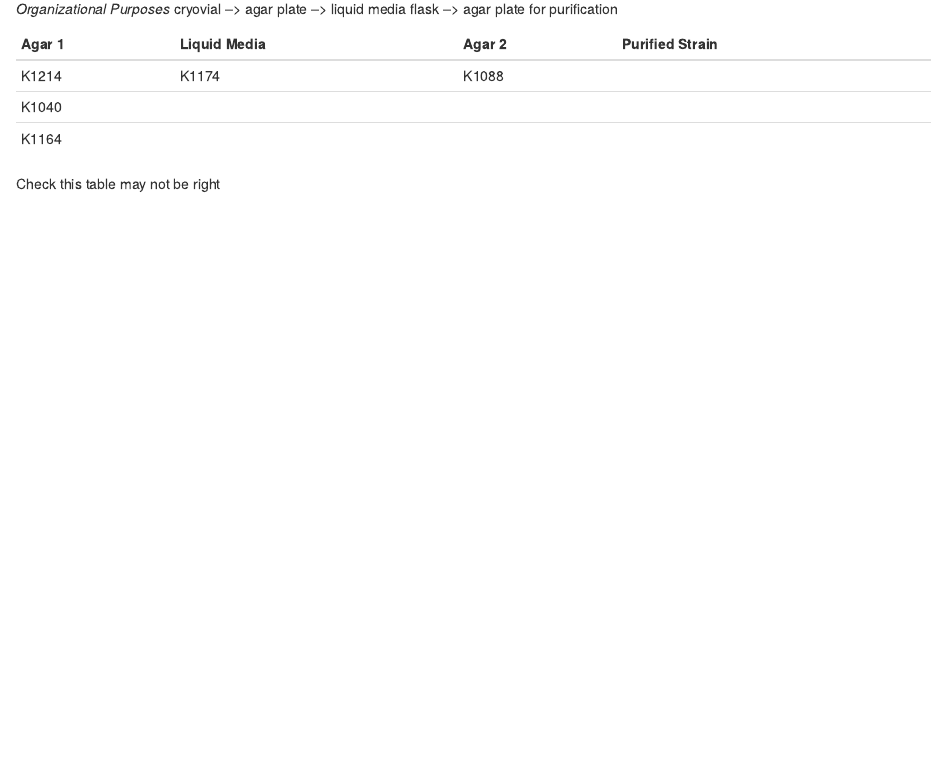
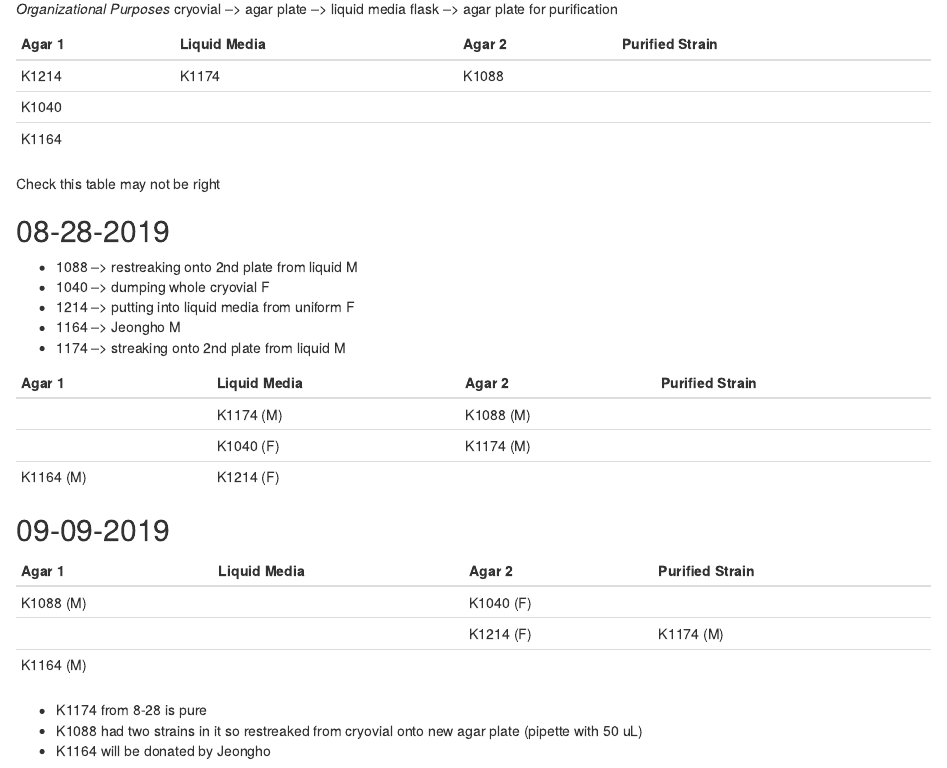
Before and after one commit to ckang30/LabNotebook, an R Markdown document (book/2019_08.Rmd): the page in a window 1100 px wide, from 1470 px down. Rendered offline with R 4.5, knitr and Pandoc, with nearby package versions.

Commit message:
update 09.13.2019

```diff
--- a/book/2019_08.Rmd
+++ b/book/2019_08.Rmd
@@ -81,3 +81,30 @@ cryovial --> agar plate --> liquid media flask --> agar plate for purification
 | K1164  |              |        |                 |
 
 Check this table may not be right
+
+## 08-28-2019
+  - 1088 --> restreaking onto 2nd plate from liquid M
+  - 1040 --> dumping whole cryovial F
+  - 1214 --> putting into liquid media from uniform F
+  - 1164 --> Jeongho M
+  - 1174 --> streaking onto 2nd plate from liquid M
+
+
+| Agar 1    | Liquid Media | Agar 2    | Purified Strain |
+| ------    | ------------ | ------    | --------------- |
+|           | K1174 (M)    | K1088 (M) |                 |
+|           | K1040 (F)    | K1174 (M) |                 |
+| K1164 (M) | K1214 (F)    |           |                 |
+
+## 09-09-2019
+
+| Agar 1    | Liquid Media | Agar 2    | Purified Strain |
+| ------    | ------------ | ------    | --------------- |
+| K1088 (M) |              | K1040 (F) |                 |
+|           |              | K1214 (F) |    K1174 (M)    |
+| K1164 (M) |              |           |                 |
+
+
+  - K1174 from 8-28 is pure
+  - K1088 had two strains in it so restreaked from cryovial onto new agar plate (pipette with 50 uL)
+  - K1164 will be donated by Jeongho
```
